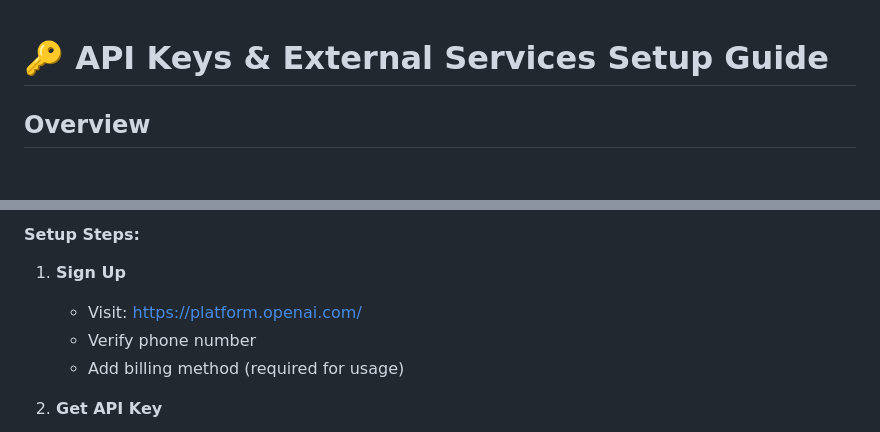
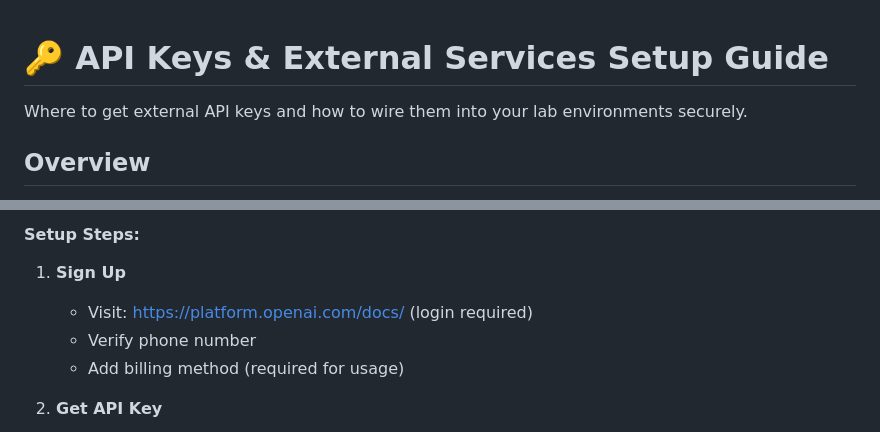
Before and after one commit to temitayocharles/stack-to-k8s, a Markdown page: docs/reference/api-keys-guide.md, 2 parts joined by grey strips. Drawn GitHub-style; blank space fills up the shorter version.

Commit message:
docs(reference): clarify OpenAI link (use docs URL, note login required)

```diff
--- a/docs/reference/api-keys-guide.md
+++ b/docs/reference/api-keys-guide.md
@@ -1,4 +1,6 @@
 # 🔑 API Keys & External Services Setup Guide
+
+Where to get external API keys and how to wire them into your lab environments securely.
 
 ## Overview
 
@@ -125,7 +127,7 @@ This guide provides step-by-step instructions for obtaining API keys from popula
 
 #### Setup Steps:
 1. **Sign Up**
-   - Visit: https://platform.openai.com/
+   - Visit: https://platform.openai.com/docs/ (login required)
    - Verify phone number
    - Add billing method (required for usage)
 
```
